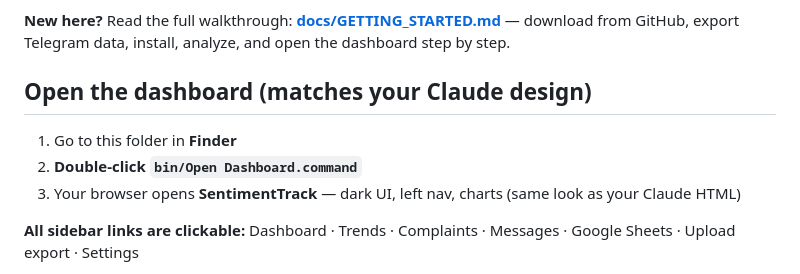
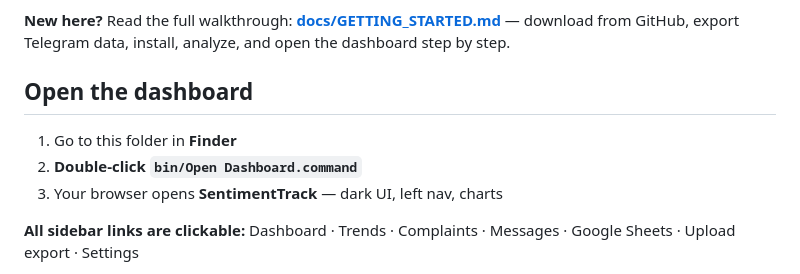
Before and after one commit to kristenwagner0/telegram-sentiment-tracker, a Markdown page: README.md, the part around the change. Rendered like a GitHub page.

```diff
--- a/README.md
+++ b/README.md
@@ -6,11 +6,11 @@ Parse Telegram Desktop `result.json` exports, score message sentiment (Korean or
 
 **New here?** Read the full walkthrough: **[docs/GETTING_STARTED.md](docs/GETTING_STARTED.md)** — download from GitHub, export Telegram data, install, analyze, and open the dashboard step by step.
 
-## Open the dashboard (matches your Claude design)
+## Open the dashboard
 
 1. Go to this folder in **Finder**
 2. **Double-click `bin/Open Dashboard.command`**
-3. Your browser opens **SentimentTrack** — dark UI, left nav, charts (same look as your Claude HTML)
+3. Your browser opens **SentimentTrack** — dark UI, left nav, charts
 
 **All sidebar links are clickable:** Dashboard · Trends · Complaints · Messages · Google Sheets · Upload export · Settings
 
```
